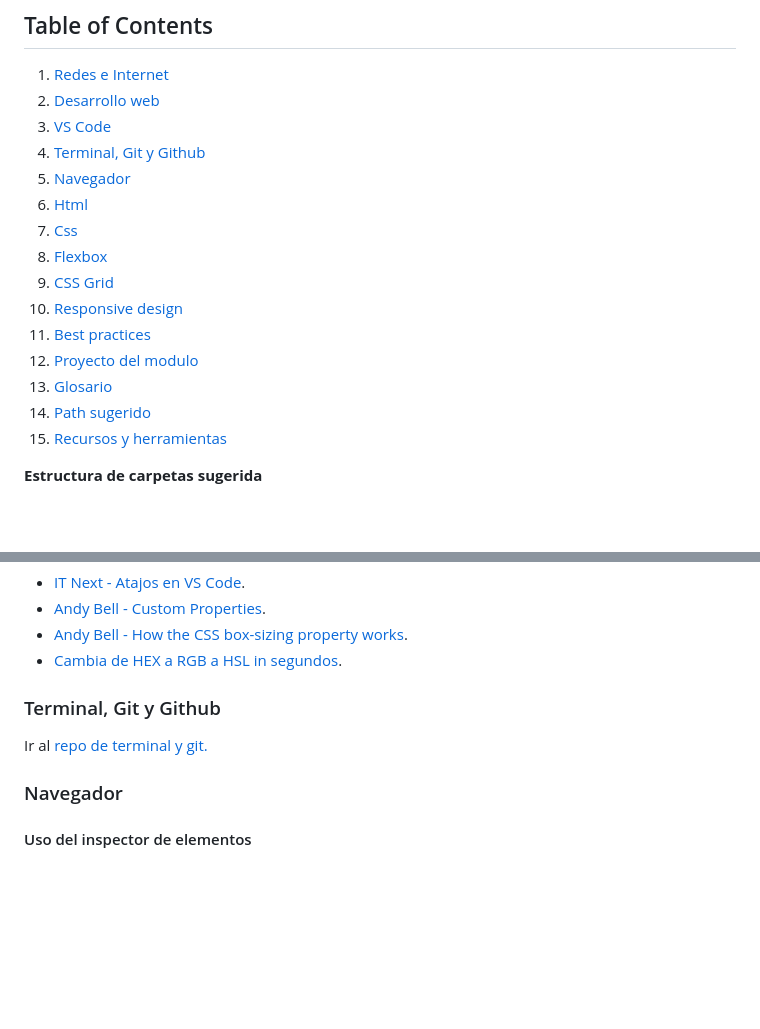
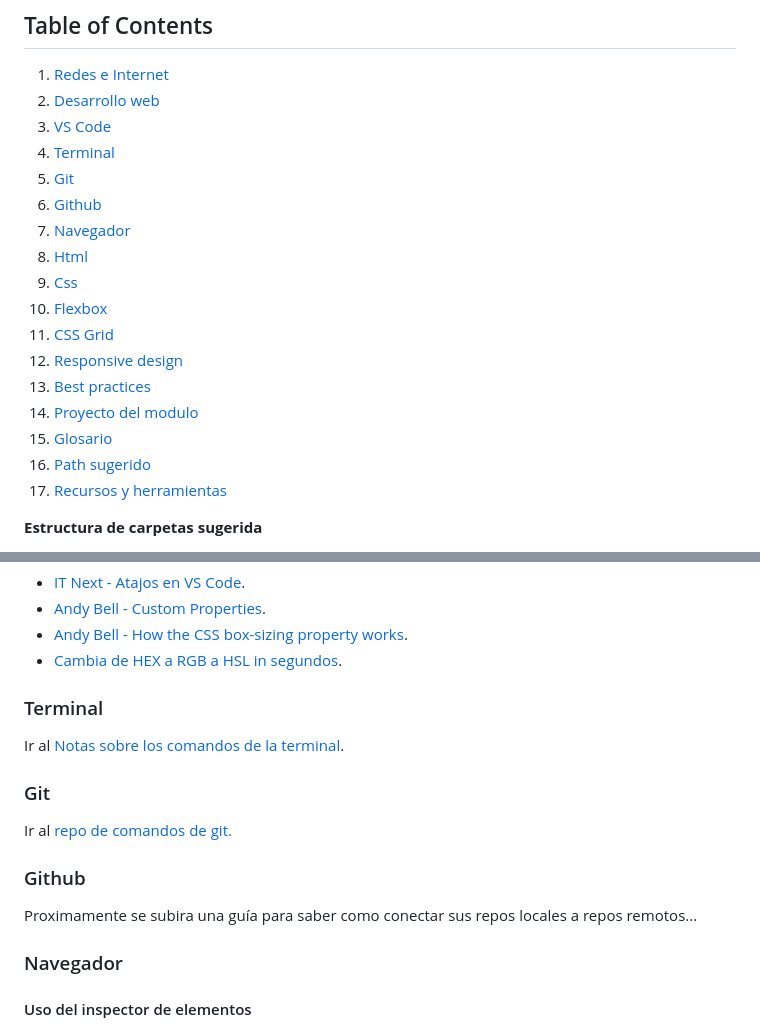
Before and after one commit to montoyaguzman/gen28-intro-a-la-web, a Markdown page: readme.md, 2 parts joined by grey strips. Drawn GitHub-style; blank space fills up the shorter version.

Commit message:
fix: enlace de git, terminal y github

```diff
--- a/readme.md
+++ b/readme.md
@@ -5,18 +5,20 @@
 1. [Redes e Internet](#redes-e-internet)
 2. [Desarrollo web](#desarrollo-web)
 3. [VS Code](#vs-code)
-4. [Terminal, Git y Github](#Terminal,-Git-y-Github)
-5. [Navegador](#navegador)
-6. [Html](#html)
-7. [Css](#css)
-8. [Flexbox](#flexbox)
-9. [CSS Grid](#css-grid)
-10. [Responsive design](#responsive-design)
-11. [Best practices](#best-practices)
-12. [Proyecto del modulo](https://docs.google.com/document/d/1s6y6oWGtIuyIuGL90d0rWuL8wQr6jo5jRlXx8nj7ChU/edit?usp=sharing)
-13. [Glosario](#glosario)
-14. [Path sugerido](#path-sugerido)
-15. [Recursos y herramientas](#recursos-y-herramientas)
+4. [Terminal](#terminal)
+5. [Git](#git)
+6. [Github](#github)
+7. [Navegador](#navegador)
+8. [Html](#html)
+9. [Css](#css)
+10. [Flexbox](#flexbox)
+11. [CSS Grid](#css-grid)
+12. [Responsive design](#responsive-design)
+13. [Best practices](#best-practices)
+14. [Proyecto del modulo](https://docs.google.com/document/d/1s6y6oWGtIuyIuGL90d0rWuL8wQr6jo5jRlXx8nj7ChU/edit?usp=sharing)
+15. [Glosario](#glosario)
+16. [Path sugerido](#path-sugerido)
+17. [Recursos y herramientas](#recursos-y-herramientas)
 
 **Estructura de carpetas sugerida**
 
@@ -249,9 +251,17 @@ regresar a la terminal y presionar ctrl + c
 * [Andy Bell - How the CSS box-sizing property works](https://andy-bell.co.uk/how-the-css-box-sizing-property-works/).
 * [Cambia de HEX a RGB a HSL in segundos](https://www.kevinpowell.co/article/change-from-hex-to-rgb-to-hsl-in-seconds-with-vs-code/).
 
-### Terminal, Git y Github
+### Terminal
 
-Ir al [repo de terminal y git.](https://github.com/montoyaguzman/terminal-git-notes)
+Ir al [Notas sobre los comandos de la terminal](https://github.com/montoyaguzman/terminal-git-notes/blob/main/terminal.md).
+
+### Git
+
+Ir al [repo de comandos de git.](https://github.com/montoyaguzman/terminal-git-notes)
+
+### Github
+
+Proximamente se subira una guía para saber como conectar sus repos locales a repos remotos...
 
 ### Navegador
 
```
